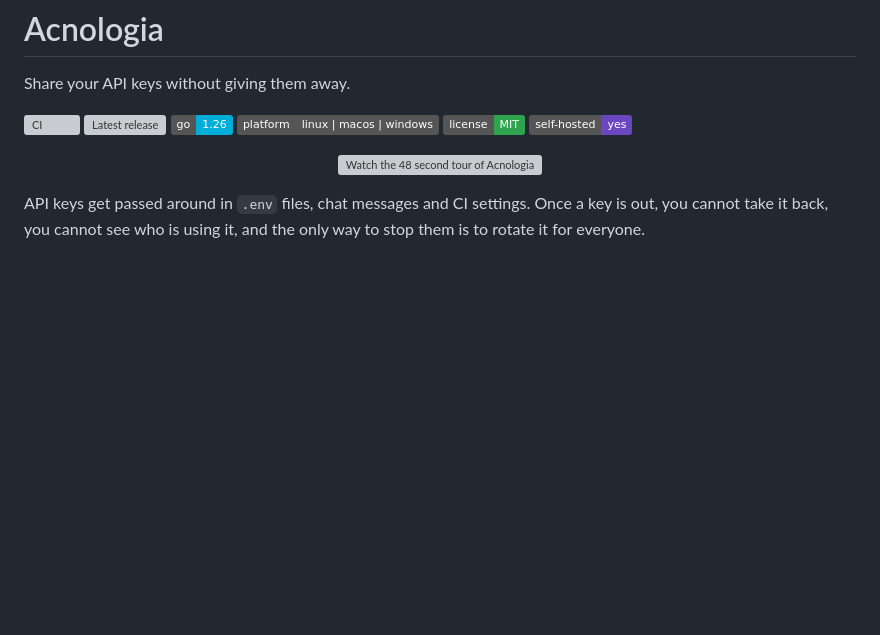
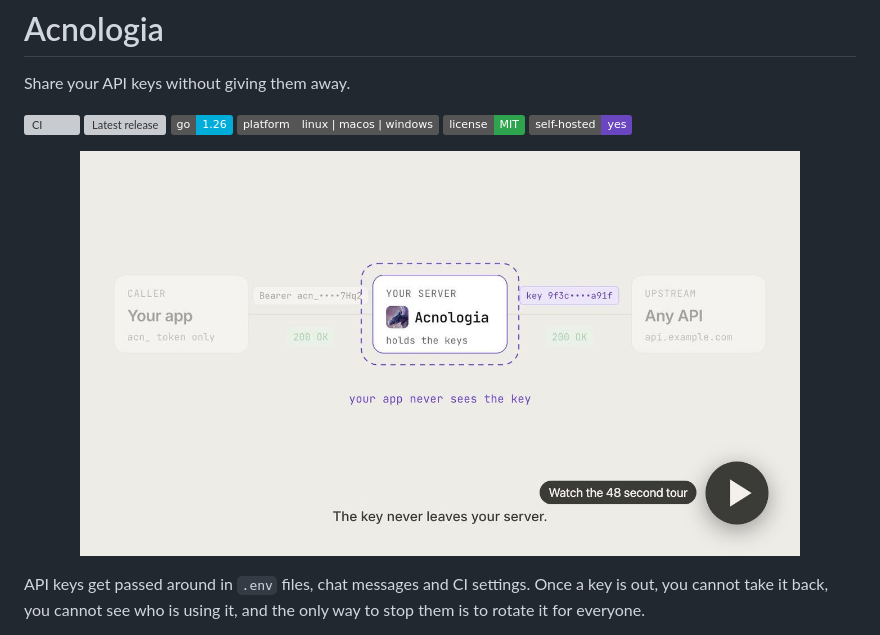
Before and after one commit to sidharthpunathil/acnologia, a Markdown page: README.md, the part around the change. Drawn GitHub-style; pictures changed too: docs/screenshots/video-tour.png (added); badges without logos; blank space fills up the shorter version; grey boxes are pictures that could not be loaded.

Commit message:
Show the product tour video in the README
A poster from the 48 second tour, with a play button, sits under the
badges and opens the video. GitHub does not play repository video files
inline, so the poster links to the raw file. The poster lives in
docs/screenshots so the in app docs copy shows it too.

```diff
--- a/README.md
+++ b/README.md
@@ -14,7 +14,7 @@ Share your API keys without giving them away.
 </p>
 
 <p align="center">
-  <a href="https://github.com/sidharthpunathil/acnologia/raw/main/video/acnologia-web.mp4"><img src="docs/brand/video-tour.jpg" alt="Watch the 48 second tour of Acnologia" width="720"></a>
+  <a href="https://github.com/sidharthpunathil/acnologia/raw/main/video/acnologia-web.mp4"><img src="docs/screenshots/video-tour.png" alt="Watch the 48 second tour of Acnologia" width="720"></a>
 </p>
 
 API keys get passed around in `.env` files, chat messages and CI settings.
```
Also changed, not shown: 2 other files.
